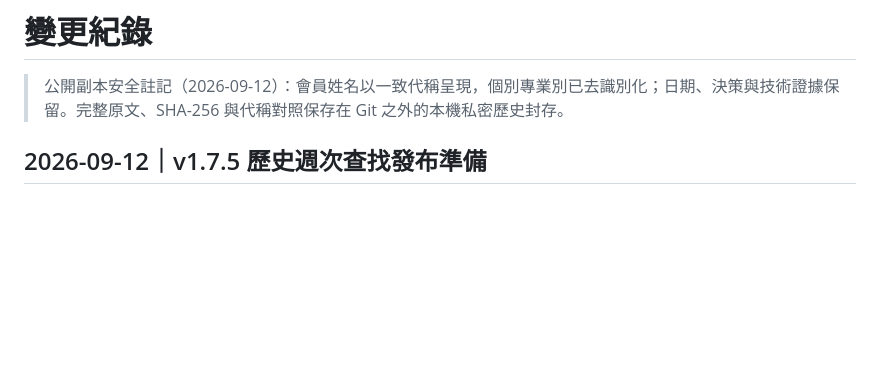
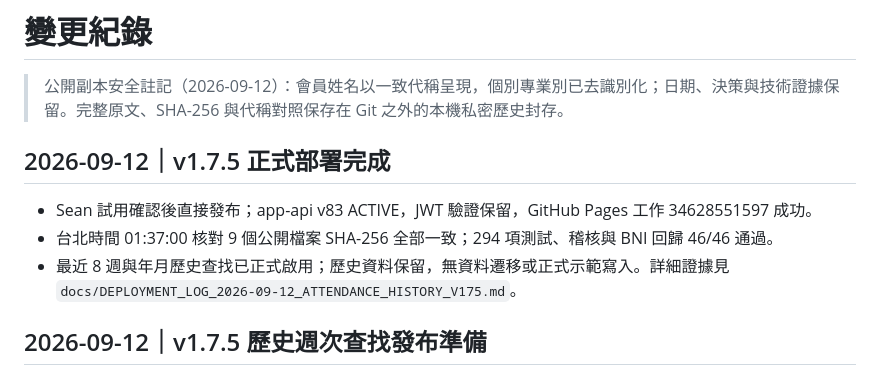
Before and after one commit to SeanChen0427/BNI-VP, a Markdown page: apps/vice-chair/CHANGELOG.md, the part around the change. GitHub-like rendering; blank space fills up the shorter version.

Commit message:
docs: record v1.7.5 production deployment [skip ci]

```diff
--- a/apps/vice-chair/CHANGELOG.md
+++ b/apps/vice-chair/CHANGELOG.md
@@ -1,6 +1,12 @@
 # 變更紀錄
 
 > 公開副本安全註記（2026-09-12）：會員姓名以一致代稱呈現，個別專業別已去識別化；日期、決策與技術證據保留。完整原文、SHA-256 與代稱對照保存在 Git 之外的本機私密歷史封存。
+
+## 2026-09-12｜v1.7.5 正式部署完成
+
+- Sean 試用確認後直接發布；app-api v83 ACTIVE，JWT 驗證保留，GitHub Pages 工作 34628551597 成功。
+- 台北時間 01:37:00 核對 9 個公開檔案 SHA-256 全部一致；294 項測試、稽核與 BNI 回歸 46/46 通過。
+- 最近 8 週與年月歷史查找已正式啟用；歷史資料保留，無資料遷移或正式示範寫入。詳細證據見 `docs/DEPLOYMENT_LOG_2026-09-12_ATTENDANCE_HISTORY_V175.md`。
 
 ## 2026-09-12｜v1.7.5 歷史週次查找發布準備
 
```
Also changed, not shown: 2 other files.
